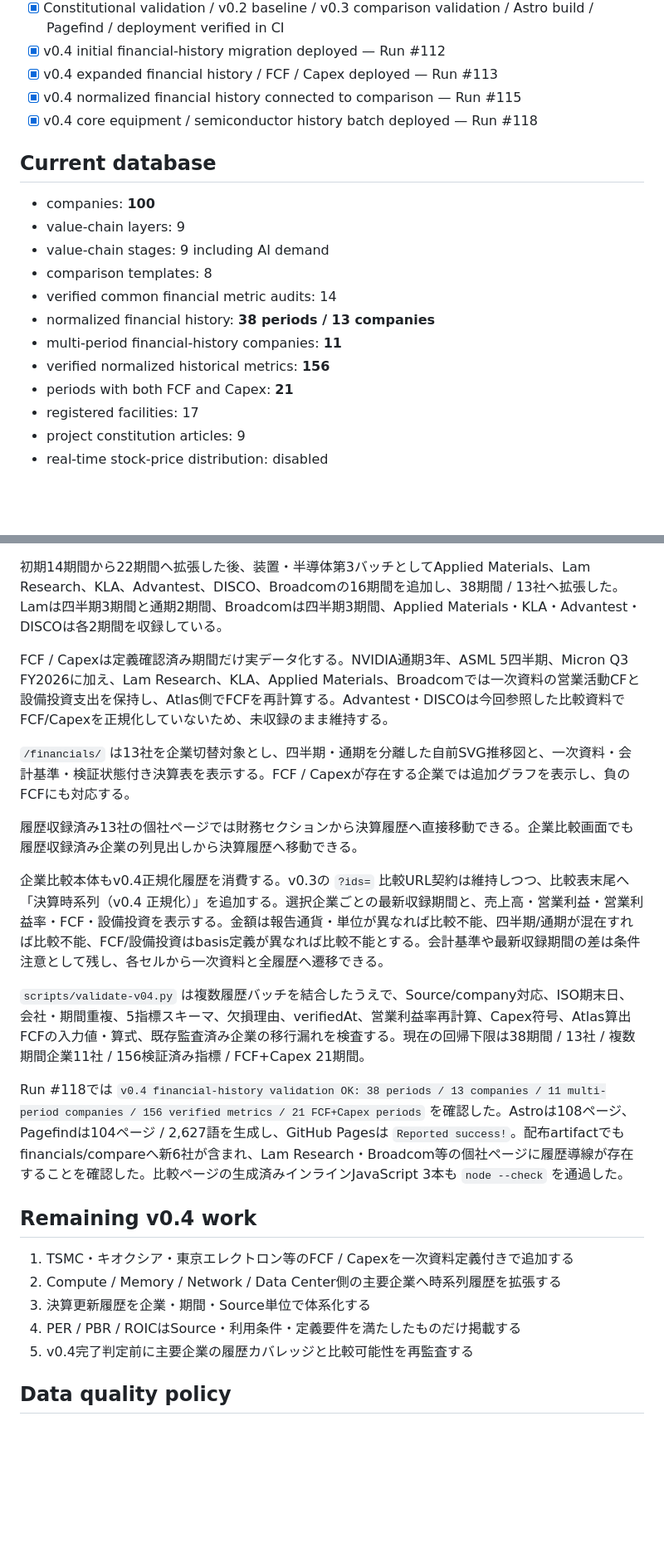
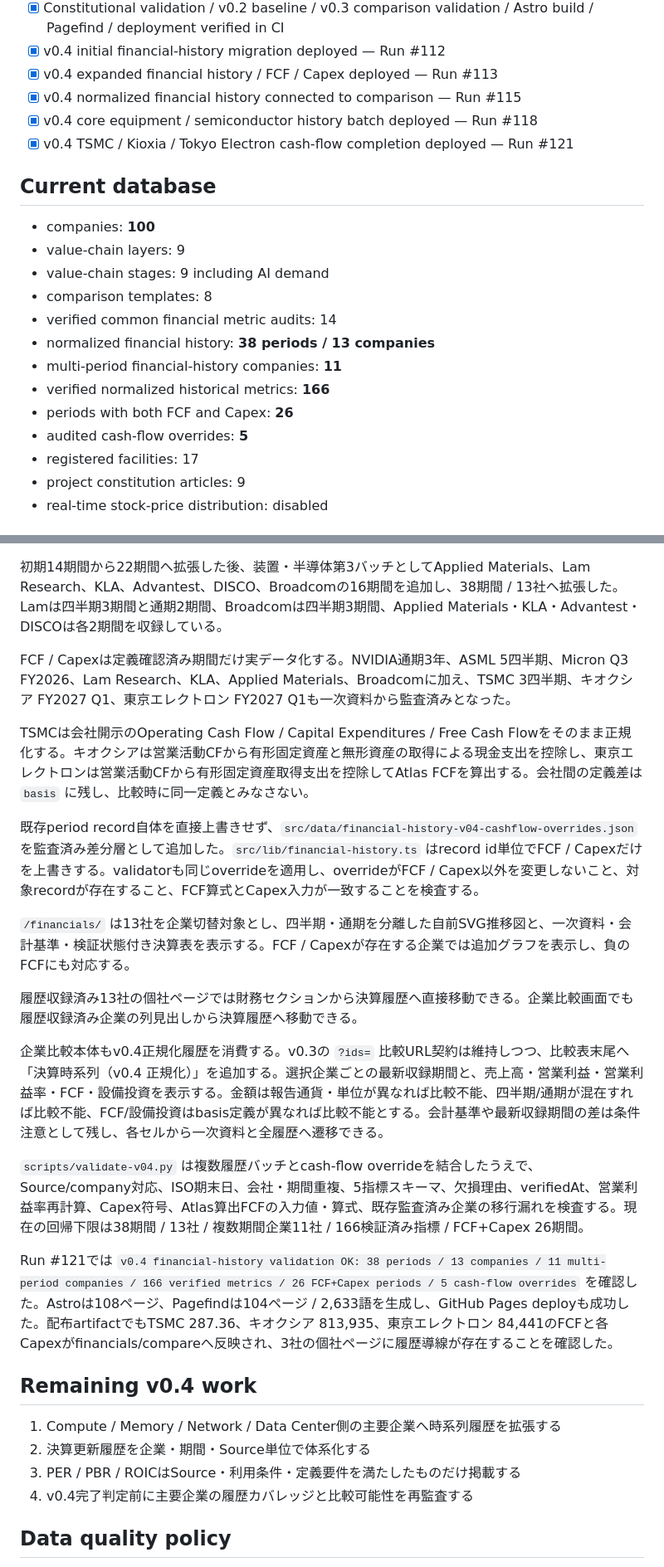
Before and after one commit to Kei-Titanda-22/ai-infrastructure-atlas, a Markdown page: docs/status.md, 2 parts joined by grey strips. Shown at 83% size. Drawn GitHub-style; blank space fills up the shorter version.

Commit message:
Sync v0.4 status after audited cash-flow completion

```diff
--- a/docs/status.md
+++ b/docs/status.md
@@ -19,6 +19,7 @@
 - [x] v0.4 expanded financial history / FCF / Capex deployed — Run #113
 - [x] v0.4 normalized financial history connected to comparison — Run #115
 - [x] v0.4 core equipment / semiconductor history batch deployed — Run #118
+- [x] v0.4 TSMC / Kioxia / Tokyo Electron cash-flow completion deployed — Run #121
 
 ## Current database
 
@@ -29,8 +30,9 @@
 - verified common financial metric audits: 14
 - normalized financial history: **38 periods / 13 companies**
 - multi-period financial-history companies: **11**
-- verified normalized historical metrics: **156**
-- periods with both FCF and Capex: **21**
+- verified normalized historical metrics: **166**
+- periods with both FCF and Capex: **26**
+- audited cash-flow overrides: **5**
 - registered facilities: 17
 - project constitution articles: 9
 - real-time stock-price distribution: disabled
@@ -41,7 +43,11 @@
 
 初期14期間から22期間へ拡張した後、装置・半導体第3バッチとしてApplied Materials、Lam Research、KLA、Advantest、DISCO、Broadcomの16期間を追加し、38期間 / 13社へ拡張した。Lamは四半期3期間と通期2期間、Broadcomは四半期3期間、Applied Materials・KLA・Advantest・DISCOは各2期間を収録している。
 
-FCF / Capexは定義確認済み期間だけ実データ化する。NVIDIA通期3年、ASML 5四半期、Micron Q3 FY2026に加え、Lam Research、KLA、Applied Materials、Broadcomでは一次資料の営業活動CFと設備投資支出を保持し、Atlas側でFCFを再計算する。Advantest・DISCOは今回参照した比較資料でFCF/Capexを正規化していないため、未収録のまま維持する。
+FCF / Capexは定義確認済み期間だけ実データ化する。NVIDIA通期3年、ASML 5四半期、Micron Q3 FY2026、Lam Research、KLA、Applied Materials、Broadcomに加え、TSMC 3四半期、キオクシア FY2027 Q1、東京エレクトロン FY2027 Q1も一次資料から監査済みとなった。
+
+TSMCは会社開示のOperating Cash Flow / Capital Expenditures / Free Cash Flowをそのまま正規化する。キオクシアは営業活動CFから有形固定資産と無形資産の取得による現金支出を控除し、東京エレクトロンは営業活動CFから有形固定資産取得支出を控除してAtlas FCFを算出する。会社間の定義差は `basis` に残し、比較時に同一定義とみなさない。
+
+既存period record自体を直接上書きせず、`src/data/financial-history-v04-cashflow-overrides.json` を監査済み差分層として追加した。`src/lib/financial-history.ts` はrecord id単位でFCF / Capexだけを上書きする。validatorも同じoverrideを適用し、overrideがFCF / Capex以外を変更しないこと、対象recordが存在すること、FCF算式とCapex入力が一致することを検査する。
 
 `/financials/` は13社を企業切替対象とし、四半期・通期を分離した自前SVG推移図と、一次資料・会計基準・検証状態付き決算表を表示する。FCF / Capexが存在する企業では追加グラフを表示し、負のFCFにも対応する。
 
@@ -49,17 +55,16 @@ FCF / Capexは定義確認済み期間だけ実データ化する。NVIDIA通期
 
 企業比較本体もv0.4正規化履歴を消費する。v0.3の `?ids=` 比較URL契約は維持しつつ、比較表末尾へ「決算時系列（v0.4 正規化）」を追加する。選択企業ごとの最新収録期間と、売上高・営業利益・営業利益率・FCF・設備投資を表示する。金額は報告通貨・単位が異なれば比較不能、四半期/通期が混在すれば比較不能、FCF/設備投資はbasis定義が異なれば比較不能とする。会計基準や最新収録期間の差は条件注意として残し、各セルから一次資料と全履歴へ遷移できる。
 
-`scripts/validate-v04.py` は複数履歴バッチを結合したうえで、Source/company対応、ISO期末日、会社・期間重複、5指標スキーマ、欠損理由、verifiedAt、営業利益率再計算、Capex符号、Atlas算出FCFの入力値・算式、既存監査済み企業の移行漏れを検査する。現在の回帰下限は38期間 / 13社 / 複数期間企業11社 / 156検証済み指標 / FCF+Capex 21期間。
+`scripts/validate-v04.py` は複数履歴バッチとcash-flow overrideを結合したうえで、Source/company対応、ISO期末日、会社・期間重複、5指標スキーマ、欠損理由、verifiedAt、営業利益率再計算、Capex符号、Atlas算出FCFの入力値・算式、既存監査済み企業の移行漏れを検査する。現在の回帰下限は38期間 / 13社 / 複数期間企業11社 / 166検証済み指標 / FCF+Capex 26期間。
 
-Run #118では `v0.4 financial-history validation OK: 38 periods / 13 companies / 11 multi-period companies / 156 verified metrics / 21 FCF+Capex periods` を確認した。Astroは108ページ、Pagefindは104ページ / 2,627語を生成し、GitHub Pagesは `Reported success!`。配布artifactでもfinancials/compareへ新6社が含まれ、Lam Research・Broadcom等の個社ページに履歴導線が存在することを確認した。比較ページの生成済みインラインJavaScript 3本も `node --check` を通過した。
+Run #121では `v0.4 financial-history validation OK: 38 periods / 13 companies / 11 multi-period companies / 166 verified metrics / 26 FCF+Capex periods / 5 cash-flow overrides` を確認した。Astroは108ページ、Pagefindは104ページ / 2,633語を生成し、GitHub Pages deployも成功した。配布artifactでもTSMC 287.36、キオクシア 813,935、東京エレクトロン 84,441のFCFと各Capexがfinancials/compareへ反映され、3社の個社ページに履歴導線が存在することを確認した。
 
 ## Remaining v0.4 work
 
-1. TSMC・キオクシア・東京エレクトロン等のFCF / Capexを一次資料定義付きで追加する
-2. Compute / Memory / Network / Data Center側の主要企業へ時系列履歴を拡張する
-3. 決算更新履歴を企業・期間・Source単位で体系化する
-4. PER / PBR / ROICはSource・利用条件・定義要件を満たしたものだけ掲載する
-5. v0.4完了判定前に主要企業の履歴カバレッジと比較可能性を再監査する
+1. Compute / Memory / Network / Data Center側の主要企業へ時系列履歴を拡張する
+2. 決算更新履歴を企業・期間・Source単位で体系化する
+3. PER / PBR / ROICはSource・利用条件・定義要件を満たしたものだけ掲載する
+4. v0.4完了判定前に主要企業の履歴カバレッジと比較可能性を再監査する
 
 ## Data quality policy
 
```
